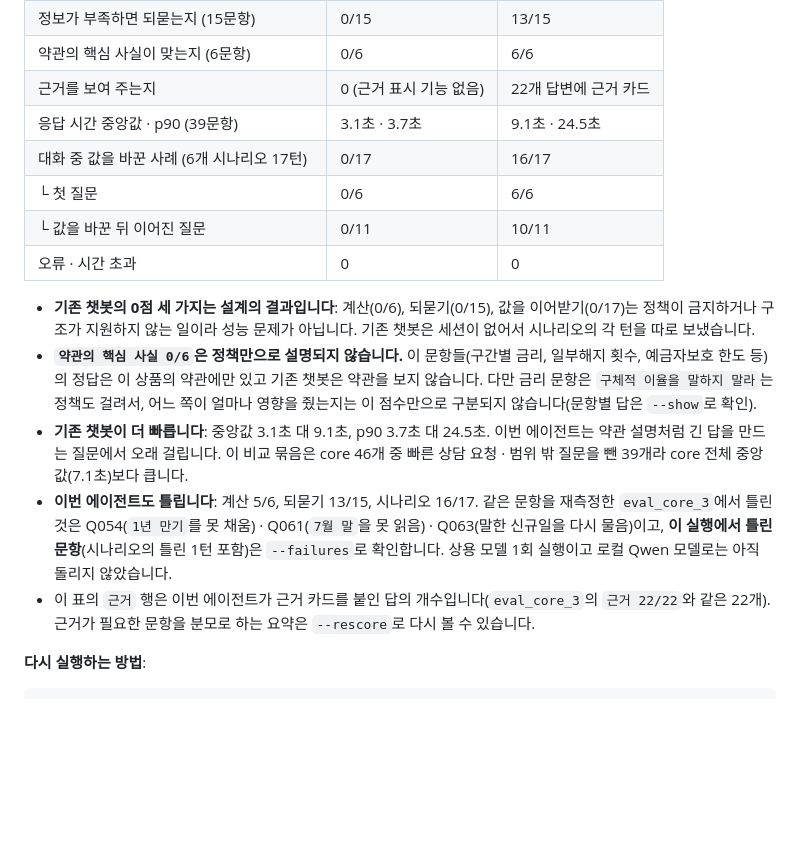
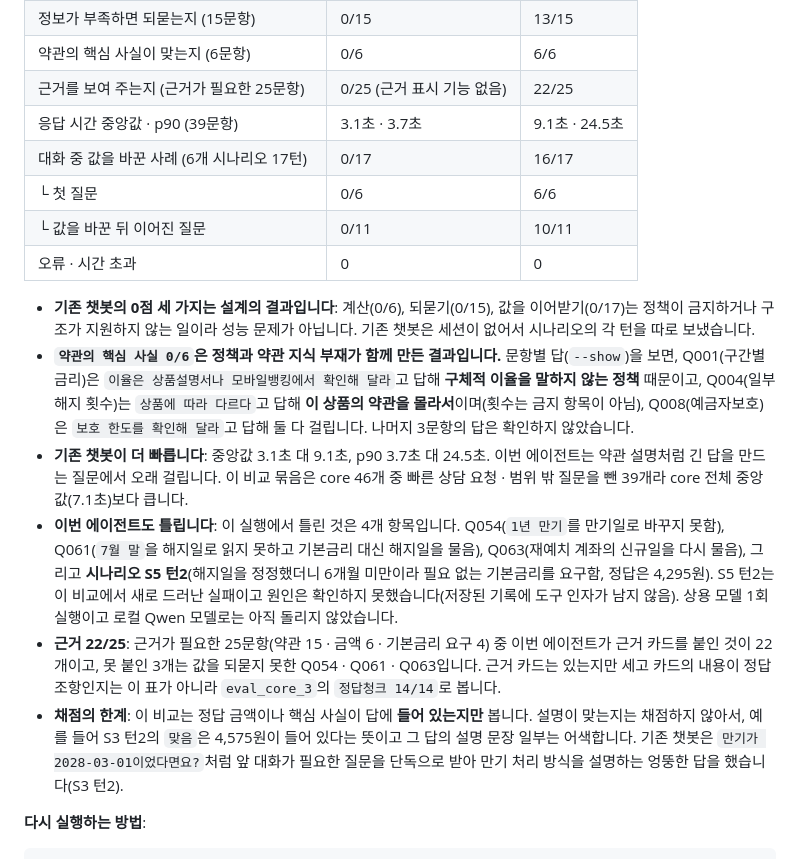
Before and after one commit to ohjuhun1119/banking-agent, a Markdown page: README.md, the part around the change. Rendered like a GitHub page; blank space fills up the shorter version.

Commit message:
docs: record the confirmed details of the comparison (evidence 22/25, the new S5 failure)

```diff
--- a/README.md
+++ b/README.md
@@ -244,7 +244,7 @@ python eval/compare_chatbots.py --old-model cloud --save eval/runs/compare_cloud
 | 계산이 맞는지 (정답 금액이 답에 있는 6문항) | 0/6 | 5/6 |
 | 정보가 부족하면 되묻는지 (15문항) | 0/15 | 13/15 |
 | 약관의 핵심 사실이 맞는지 (6문항) | 0/6 | 6/6 |
-| 근거를 보여 주는지 | 0 (근거 표시 기능 없음) | 22개 답변에 근거 카드 |
+| 근거를 보여 주는지 (근거가 필요한 25문항) | 0/25 (근거 표시 기능 없음) | 22/25 |
 | 응답 시간 중앙값 · p90 (39문항) | 3.1초 · 3.7초 | 9.1초 · 24.5초 |
 | 대화 중 값을 바꾼 사례 (6개 시나리오 17턴) | 0/17 | 16/17 |
 | └ 첫 질문 | 0/6 | 6/6 |
@@ -252,10 +252,11 @@ python eval/compare_chatbots.py --old-model cloud --save eval/runs/compare_cloud
 | 오류 · 시간 초과 | 0 | 0 |
 
 - **기존 챗봇의 0점 세 가지는 설계의 결과입니다**: 계산(0/6), 되묻기(0/15), 값을 이어받기(0/17)는 정책이 금지하거나 구조가 지원하지 않는 일이라 성능 문제가 아닙니다. 기존 챗봇은 세션이 없어서 시나리오의 각 턴을 따로 보냈습니다.
-- **`약관의 핵심 사실 0/6`은 정책만으로 설명되지 않습니다.** 이 문항들(구간별 금리, 일부해지 횟수, 예금자보호 한도 등)의 정답은 이 상품의 약관에만 있고 기존 챗봇은 약관을 보지 않습니다. 다만 금리 문항은 `구체적 이율을 말하지 말라`는 정책도 걸려서, 어느 쪽이 얼마나 영향을 줬는지는 이 점수만으로 구분되지 않습니다(문항별 답은 `--show`로 확인).
+- **`약관의 핵심 사실 0/6`은 정책과 약관 지식 부재가 함께 만든 결과입니다.** 문항별 답(`--show`)을 보면, Q001(구간별 금리)은 `이율은 상품설명서나 모바일뱅킹에서 확인해 달라`고 답해 **구체적 이율을 말하지 않는 정책** 때문이고, Q004(일부해지 횟수)는 `상품에 따라 다르다`고 답해 **이 상품의 약관을 몰라서**이며(횟수는 금지 항목이 아님), Q008(예금자보호)은 `보호 한도를 확인해 달라`고 답해 둘 다 걸립니다. 나머지 3문항의 답은 확인하지 않았습니다.
 - **기존 챗봇이 더 빠릅니다**: 중앙값 3.1초 대 9.1초, p90 3.7초 대 24.5초. 이번 에이전트는 약관 설명처럼 긴 답을 만드는 질문에서 오래 걸립니다. 이 비교 묶음은 core 46개 중 빠른 상담 요청 · 범위 밖 질문을 뺀 39개라 core 전체 중앙값(7.1초)보다 큽니다.
-- **이번 에이전트도 틀립니다**: 계산 5/6, 되묻기 13/15, 시나리오 16/17. 같은 문항을 재측정한 `eval_core_3`에서 틀린 것은 Q054(`1년 만기`를 못 채움) · Q061(`7월 말`을 못 읽음) · Q063(말한 신규일을 다시 물음)이고, **이 실행에서 틀린 문항**(시나리오의 틀린 1턴 포함)은 `--failures`로 확인합니다. 상용 모델 1회 실행이고 로컬 Qwen 모델로는 아직 돌리지 않았습니다.
-- 이 표의 `근거` 행은 이번 에이전트가 근거 카드를 붙인 답의 개수입니다(`eval_core_3`의 `근거 22/22`와 같은 22개). 근거가 필요한 문항을 분모로 하는 요약은 `--rescore`로 다시 볼 수 있습니다.
+- **이번 에이전트도 틀립니다**: 이 실행에서 틀린 것은 4개 항목입니다. Q054(`1년 만기`를 만기일로 바꾸지 못함), Q061(`7월 말`을 해지일로 읽지 못하고 기본금리 대신 해지일을 물음), Q063(재예치 계좌의 신규일을 다시 물음), 그리고 **시나리오 S5 턴2**(해지일을 정정했더니 6개월 미만이라 필요 없는 기본금리를 요구함, 정답은 4,295원). S5 턴2는 이 비교에서 새로 드러난 실패이고 원인은 확인하지 못했습니다(저장된 기록에 도구 인자가 남지 않음). 상용 모델 1회 실행이고 로컬 Qwen 모델로는 아직 돌리지 않았습니다.
+- **근거 22/25**: 근거가 필요한 25문항(약관 15 · 금액 6 · 기본금리 요구 4) 중 이번 에이전트가 근거 카드를 붙인 것이 22개이고, 못 붙인 3개는 값을 되묻지 못한 Q054 · Q061 · Q063입니다. 근거 카드는 있는지만 세고 카드의 내용이 정답 조항인지는 이 표가 아니라 `eval_core_3`의 `정답청크 14/14`로 봅니다.
+- **채점의 한계**: 이 비교는 정답 금액이나 핵심 사실이 답에 **들어 있는지만** 봅니다. 설명이 맞는지는 채점하지 않아서, 예를 들어 S3 턴2의 `맞음`은 4,575원이 들어 있다는 뜻이고 그 답의 설명 문장 일부는 어색합니다. 기존 챗봇은 `만기가 2028-03-01이었다면요?`처럼 앞 대화가 필요한 질문을 단독으로 받아 만기 처리 방식을 설명하는 엉뚱한 답을 했습니다(S3 턴2).
 
 **다시 실행하는 방법**:
 
```
Also changed, not shown: eval/failure_analysis.md (+13 -7 lines).
